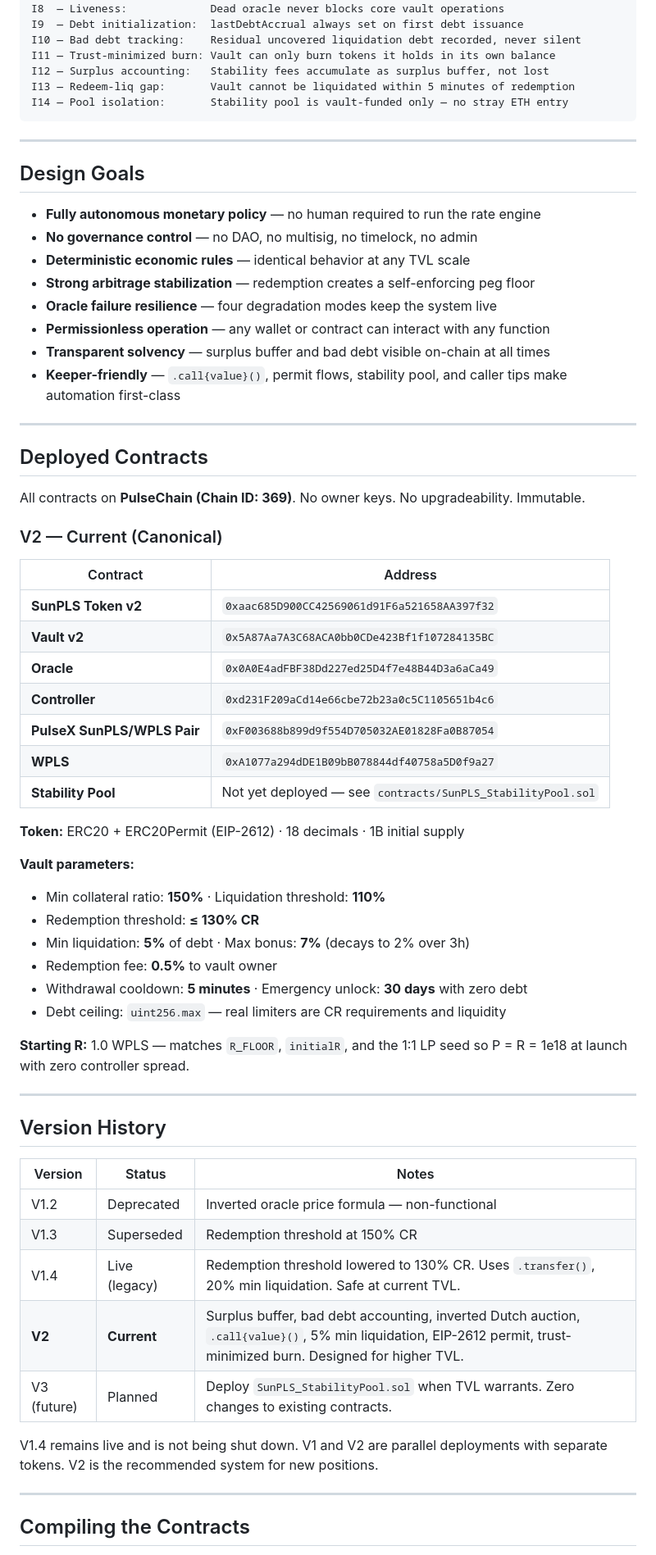
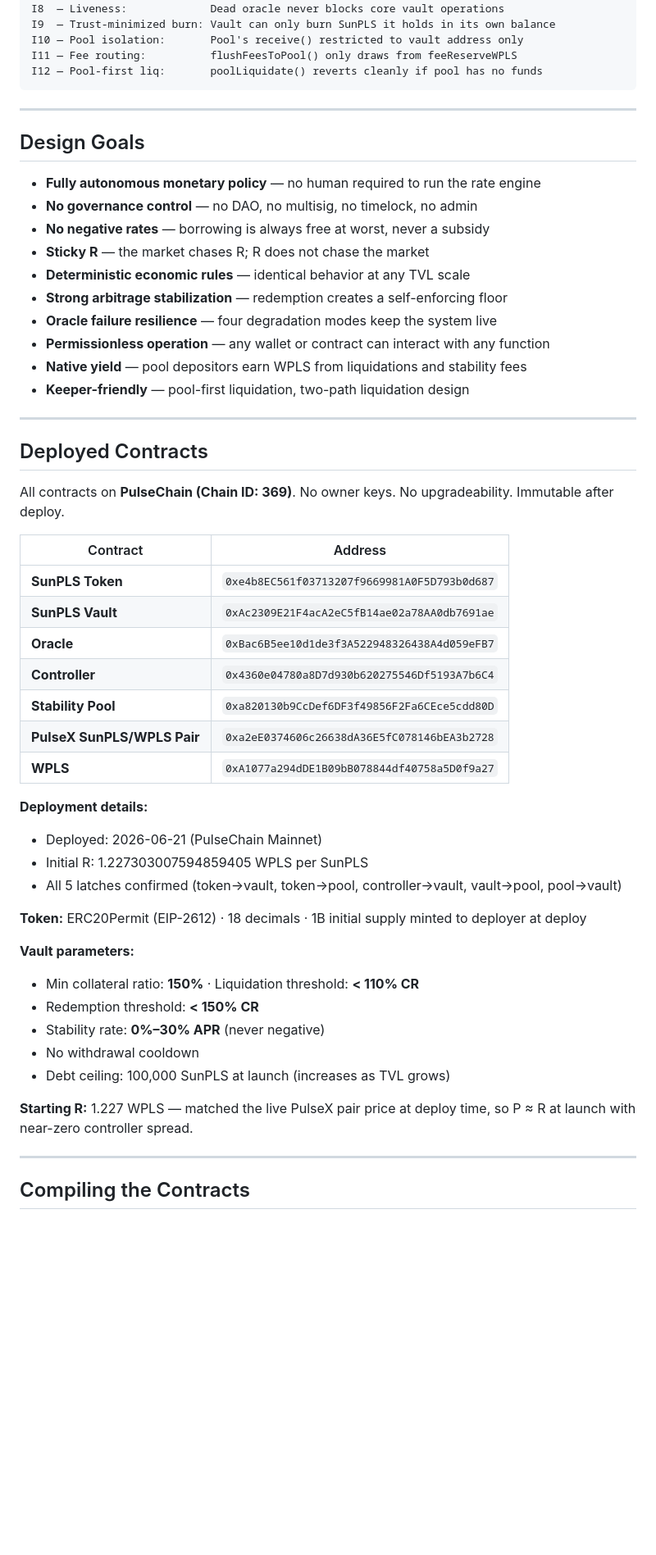
Before and after one commit to ELITEv5/SunPLSV2, a Markdown page: README.md, the part around one of its changes. Shown at 82% size. GitHub-like rendering; blank space fills up the shorter version.

````diff
--- a/README.md
+++ b/README.md
@@ -444,11 +489,9 @@ I6  — Rate safety:          Stability rate bounded by Controller invariants
 I7  — Immutability:         No admin, no pause, no upgrade after deploy
 I8  — Liveness:             Dead oracle never blocks core vault operations
-I9  — Debt initialization:  lastDebtAccrual always set on first debt issuance
-I10 — Bad debt tracking:    Residual uncovered liquidation debt recorded, never silent
-I11 — Trust-minimized burn: Vault can only burn tokens it holds in its own balance
-I12 — Surplus accounting:   Stability fees accumulate as surplus buffer, not lost
-I13 — Redeem-liq gap:       Vault cannot be liquidated within 5 minutes of redemption
-I14 — Pool isolation:       Stability pool is vault-funded only — no stray ETH entry
+I9  — Trust-minimized burn: Vault can only burn SunPLS it holds in its own balance
+I10 — Pool isolation:       Pool's receive() restricted to vault address only
+I11 — Fee routing:          flushFeesToPool() only draws from feeReserveWPLS
+I12 — Pool-first liq:       poolLiquidate() reverts cleanly if pool has no funds
 ```
 
 ---
@@ -457,56 +500,46 @@ I14 — Pool isolation:       Stability pool is vault-funded only — no stray E
 
 - **Fully autonomous monetary policy** — no human required to run the rate engine
 - **No governance control** — no DAO, no multisig, no timelock, no admin
+- **No negative rates** — borrowing is always free at worst, never a subsidy
+- **Sticky R** — the market chases R; R does not chase the market
 - **Deterministic economic rules** — identical behavior at any TVL scale
-- **Strong arbitrage stabilization** — redemption creates a self-enforcing peg floor
+- **Strong arbitrage stabilization** — redemption creates a self-enforcing floor
 - **Oracle failure resilience** — four degradation modes keep the system live
 - **Permissionless operation** — any wallet or contract can interact with any function
-- **Transparent solvency** — surplus buffer and bad debt visible on-chain at all times
-- **Keeper-friendly** — `.call{value}()`, permit flows, stability pool, and caller tips make automation first-class
+- **Native yield** — pool depositors earn WPLS from liquidations and stability fees
+- **Keeper-friendly** — pool-first liquidation, two-path liquidation design
 
 ---
 
 ## Deployed Contracts
 
-All contracts on **PulseChain (Chain ID: 369)**. No owner keys. No upgradeability. Immutable.
-
-### V2 — Current (Canonical)
+All contracts on **PulseChain (Chain ID: 369)**. No owner keys. No upgradeability. Immutable after deploy.
 
 | Contract | Address |
 |----------|---------|
-| **SunPLS Token v2** | `0xaac685D900CC42569061d91F6a521658AA397f32` |
-| **Vault v2** | `0x5A87Aa7A3C68ACA0bb0CDe423Bf1f107284135BC` |
-| **Oracle** | `0x0A0E4adFBF38Dd227ed25D4f7e48B44D3a6aCa49` |
-| **Controller** | `0xd231F209aCd14e66cbe72b23a0c5C1105651b4c6` |
-| **PulseX SunPLS/WPLS Pair** | `0xF003688b899d9f554D705032AE01828Fa0B87054` |
+| **SunPLS Token** | `0xe4b8EC561f03713207f9669981A0F5D793b0d687` |
+| **SunPLS Vault** | `0xAc2309E21F4acA2eC5fB14ae02a78AA0db7691ae` |
+| **Oracle** | `0xBac6B5ee10d1de3f3A522948326438A4d059eFB7` |
+| **Controller** | `0x4360e04780a8D7d930b620275546Df5193A7b6C4` |
+| **Stability Pool** | `0xa820130b9CcDef6DF3f49856F2Fa6CEce5cdd80D` |
+| **PulseX SunPLS/WPLS Pair** | `0xa2eE0374606c26638dA36E5fC078146bEA3b2728` |
 | **WPLS** | `0xA1077a294dDE1B09bB078844df40758a5D0f9a27` |
-| **Stability Pool** | Not yet deployed — see `contracts/SunPLS_StabilityPool.sol` |
 
-**Token:** ERC20 + ERC20Permit (EIP-2612) · 18 decimals · 1B initial supply
+**Deployment details:**
+- Deployed: 2026-06-21 (PulseChain Mainnet)
+- Initial R: 1.227303007594859405 WPLS per SunPLS
+- All 5 latches confirmed (token→vault, token→pool, controller→vault, vault→pool, pool→vault)
+
+**Token:** ERC20Permit (EIP-2612) · 18 decimals · 1B initial supply minted to deployer at deploy
 
 **Vault parameters:**
-- Min collateral ratio: **150%** · Liquidation threshold: **110%**
-- Redemption threshold: **≤ 130% CR**
-- Min liquidation: **5%** of debt · Max bonus: **7%** (decays to 2% over 3h)
-- Redemption fee: **0.5%** to vault owner
-- Withdrawal cooldown: **5 minutes** · Emergency unlock: **30 days** with zero debt
-- Debt ceiling: `uint256.max` — real limiters are CR requirements and liquidity
+- Min collateral ratio: **150%** · Liquidation threshold: **< 110% CR**
+- Redemption threshold: **< 150% CR**
+- Stability rate: **0%–30% APR** (never negative)
+- No withdrawal cooldown
+- Debt ceiling: 100,000 SunPLS at launch (increases as TVL grows)
 
-**Starting R:** 1.0 WPLS — matches `R_FLOOR`, `initialR`, and the 1:1 LP seed so P = R = 1e18 at launch with zero controller spread.
-
----
-
-## Version History
-
-| Version | Status | Notes |
-|---------|--------|-------|
-| V1.2 | Deprecated | Inverted oracle price formula — non-functional |
-| V1.3 | Superseded | Redemption threshold at 150% CR |
-| V1.4 | Live (legacy) | Redemption threshold lowered to 130% CR. Uses `.transfer()`, 20% min liquidation. Safe at current TVL. |
-| **V2** | **Current** | Surplus buffer, bad debt accounting, inverted Dutch auction, `.call{value}()`, 5% min liquidation, EIP-2612 permit, trust-minimized burn. Designed for higher TVL. |
-| V3 (future) | Planned | Deploy `SunPLS_StabilityPool.sol` when TVL warrants. Zero changes to existing contracts. |
-
-V1.4 remains live and is not being shut down. V1 and V2 are parallel deployments with separate tokens. V2 is the recommended system for new positions.
+**Starting R:** 1.227 WPLS — matched the live PulseX pair price at deploy time, so P ≈ R at launch with near-zero controller spread.
 
 ---
 
````
Also changed, not shown: other parts of README.md (+248 -207 lines).
